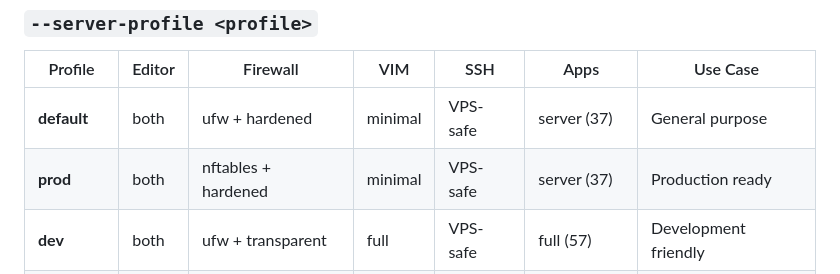
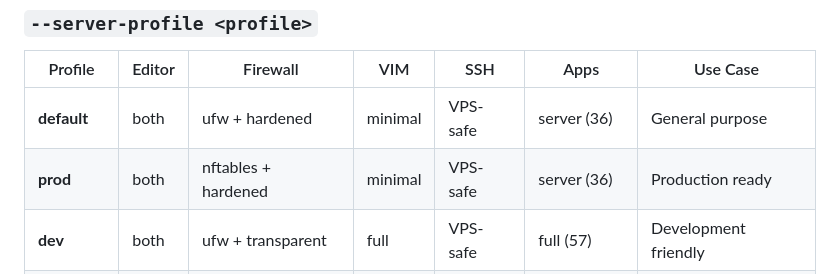
Before and after one commit to franckferman/debian-server-post-install, a Markdown page: README.md, the part around one of its changes. Rendered like a GitHub page.

```diff
--- a/README.md
+++ b/README.md
@@ -64,8 +64,8 @@ curl -fsSL https://raw.githubusercontent.com/franckferman/debian-server-post-ins
 
 | Profile | Editor | Firewall | VIM | SSH | Apps | Use Case |
 |---------|--------|----------|-----|-----|------|----------|
-| **default** | both | ufw + hardened | minimal | VPS-safe | server (37) | General purpose |
-| **prod** | both | nftables + hardened | minimal | VPS-safe | server (37) | Production ready |
+| **default** | both | ufw + hardened | minimal | VPS-safe | server (36) | General purpose |
+| **prod** | both | nftables + hardened | minimal | VPS-safe | server (36) | Production ready |
 | **dev** | both | ufw + transparent | full | VPS-safe | full (57) | Development friendly |
 | **minimal** | vim | ufw + hardened | minimal | VPS-safe | minimal (5) | Lightweight essential |
 | **hardened** | vim | nftables + hardened | bare | VPS-safe | defense (47) | Maximum security |
```
Also changed, not shown: other parts of README.md (+92 -27 lines).
